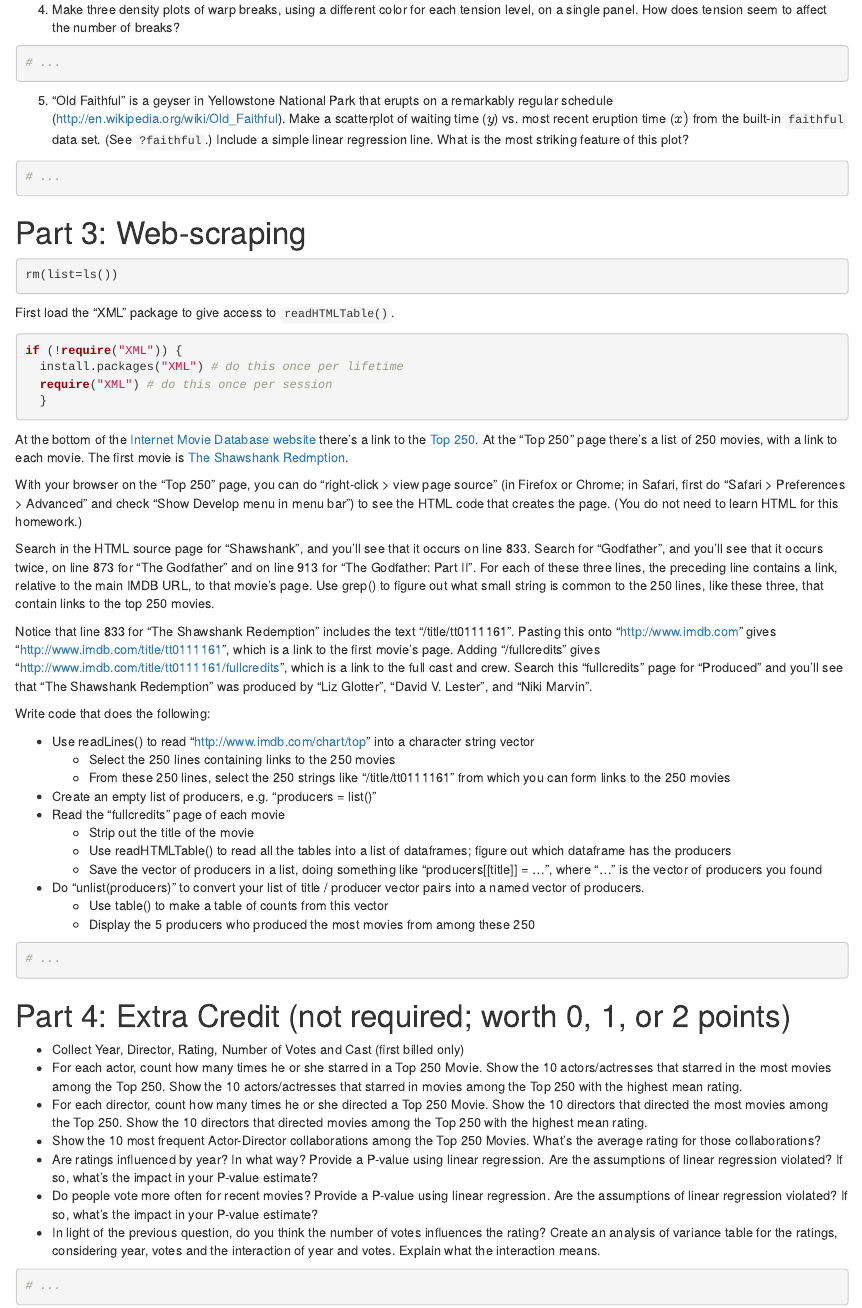
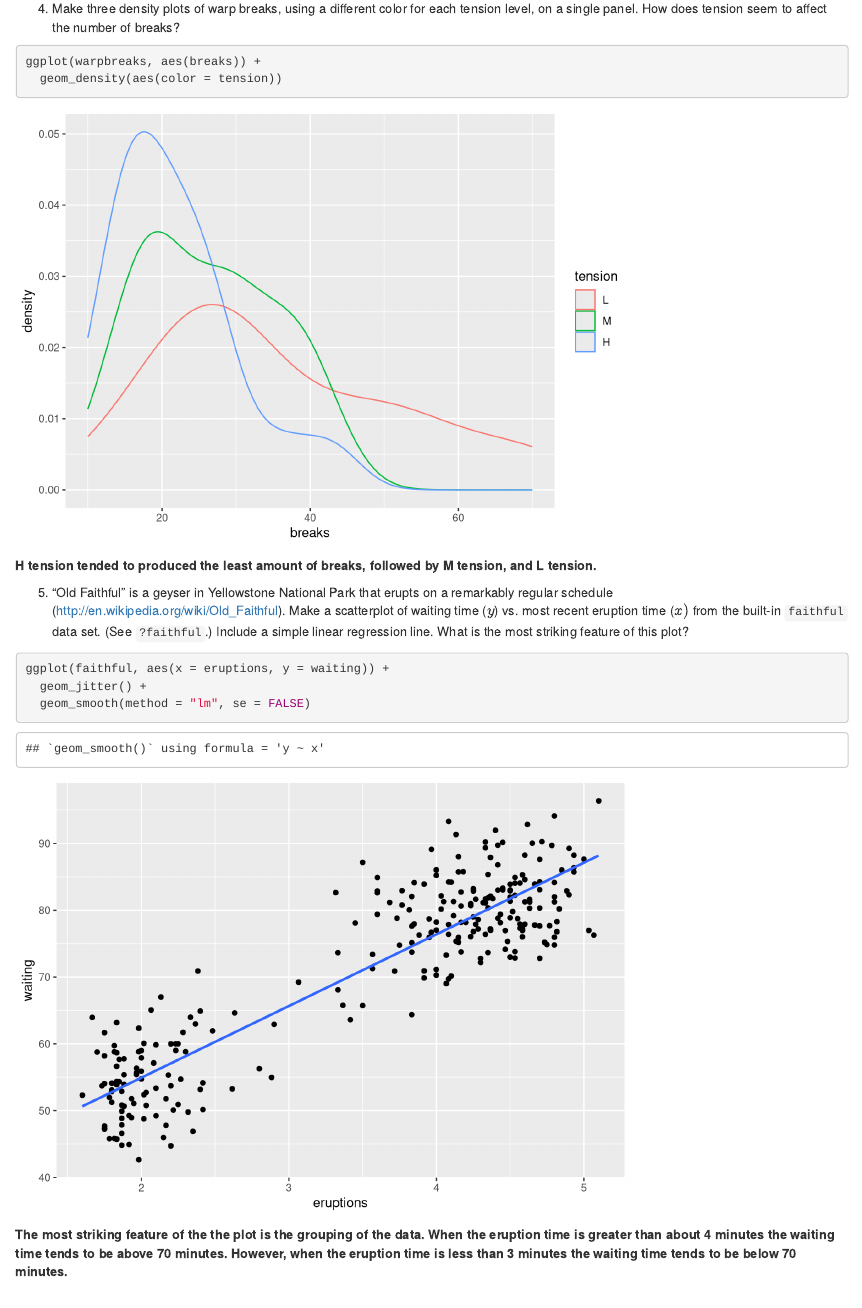
Before and after one commit to davidfastovich/STAT327, an R Markdown document (Section2/hw4/hw4.Rmd): the page in a window 1100 px wide, from 3620 px down before the commit and from 5180 px down after it, so that both start at the same text. Rendered offline with R 4.5, knitr and Pandoc, with nearby package versions; code that draws random numbers runs with fixed seeds of ours; some code elsewhere in the file could not run offline.

Commit message:
Finished ggplot section

````diff
--- a/Section2/hw4/hw4.Rmd
+++ b/Section2/hw4/hw4.Rmd
@@ -125,3 +130,5 @@ if (!require("ggplot2")) {
 
 4. Make three density plots of warp breaks, using a different color for each tension level, on a single panel. How does tension seem to affect the number of breaks?
 ```{r}
+ggplot(warpbreaks, aes(breaks)) +
+  geom_density(aes(color = tension))
@@ -129,9 +135,15 @@ if (!require("ggplot2")) {
 ```
+
+**H tension tended to produced the least amount of breaks, followed by M tension, and L tension.**
 
 5. "Old Faithful" is a geyser in Yellowstone National Park that erupts on a remarkably regular schedule (http://en.wikipedia.org/wiki/Old_Faithful). Make a scatterplot of waiting time ($y$) vs. most recent eruption time ($x)$ from the built-in `faithful` data set. (See `?faithful`.) Include a simple linear regression line. What is the most striking feature of this plot?
 ```{r}
-# ...
+ggplot(faithful, aes(x = eruptions, y = waiting)) +
+  geom_jitter() +
+  geom_smooth(method = "lm", se = FALSE)
 ```
+
+**The most striking feature of the the plot is the grouping of the data. When the eruption time is greater than about 4 minutes the waiting time tends to be above 70 minutes. However, when the eruption time is less than 3 minutes the waiting time tends to be below 70 minutes.**
 
 # Part 3: Web-scraping
 
````
Also changed, not shown: Section2/hw4/hw4.Rmd (12 more changed lines).
